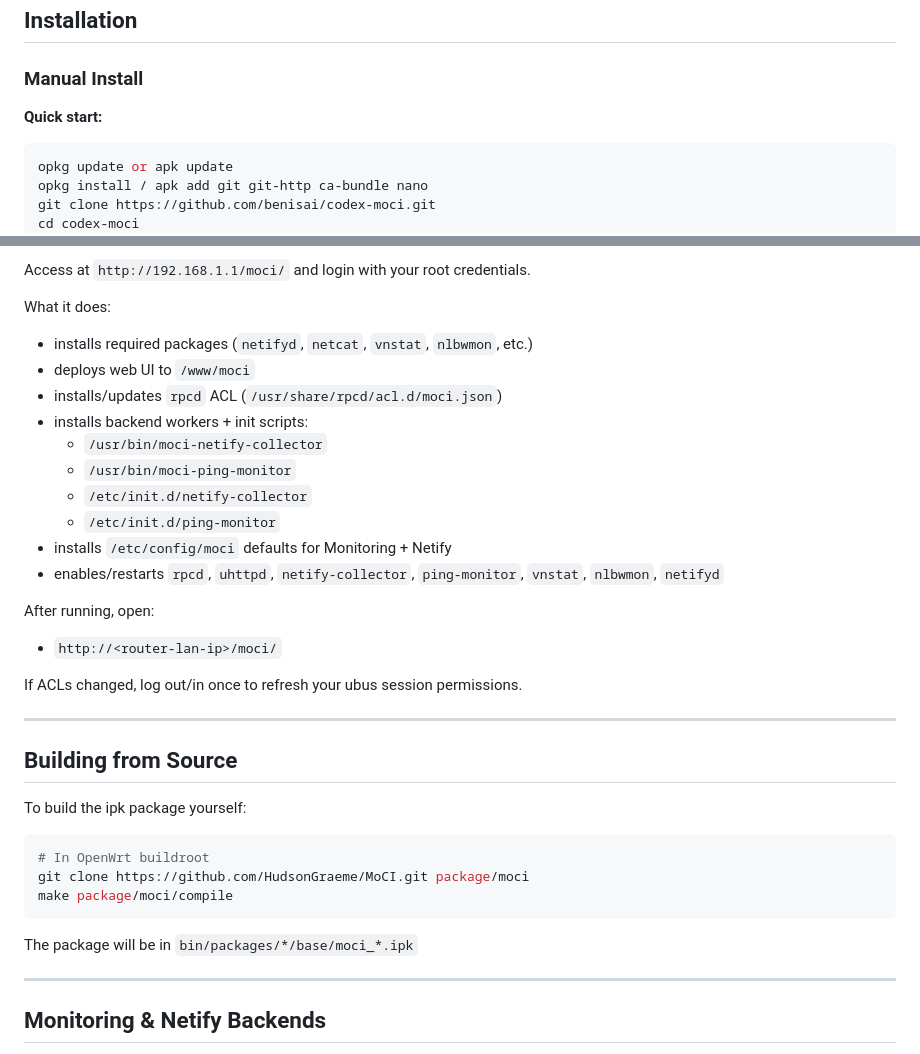
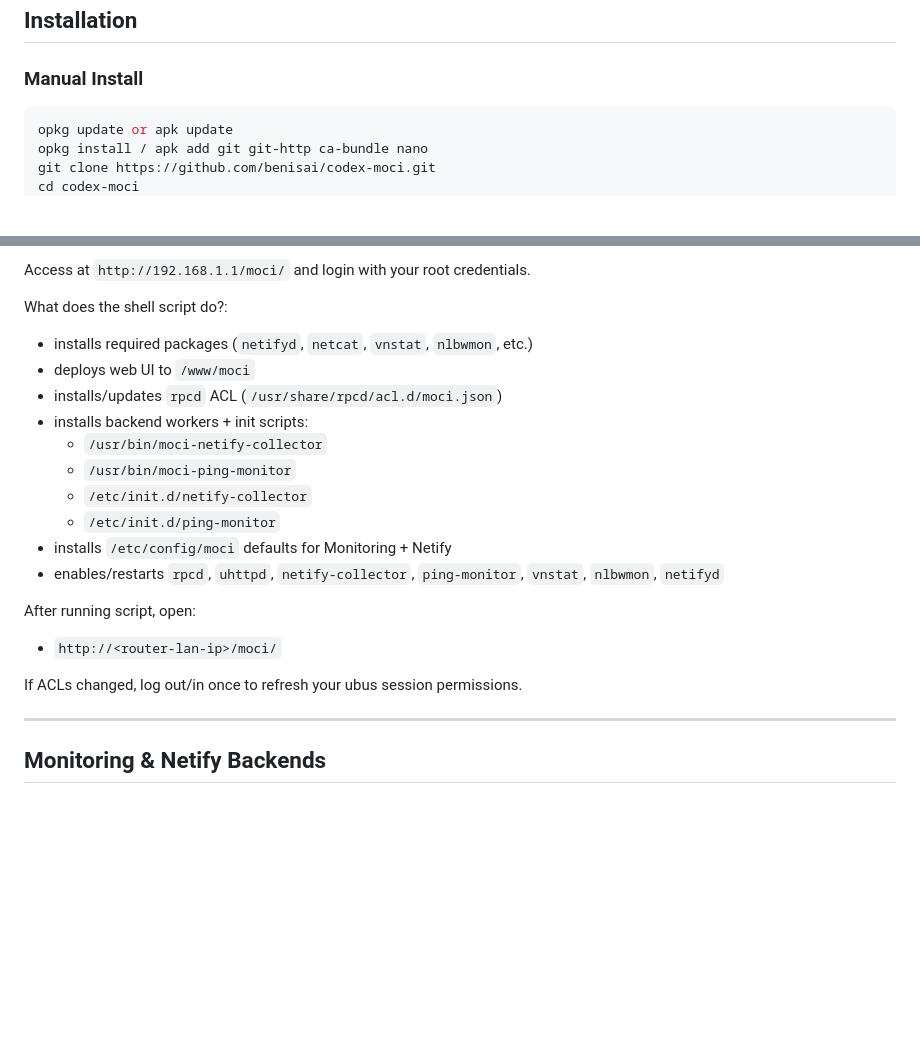
Before and after one commit to benisai/codex-moci, a Markdown page: README.md, 2 parts joined by grey strips. Drawn GitHub-style; blank space fills up the shorter version.

````diff
--- a/README.md
+++ b/README.md
@@ -92,8 +92,6 @@ scp -r moci/* root@192.168.1.1:/www/moci/
 ## Installation
 ### Manual Install
 
-**Quick start:**
-
 ```bash
 opkg update or apk update
 opkg install / apk add git git-http ca-bundle nano
@@ -117,7 +115,7 @@ uci commit uhttpd
 Access at `http://192.168.1.1/moci/` and login with your root credentials.
 
 
-What it does:
+What does the shell script do?:
 - installs required packages (`netifyd`, `netcat`, `vnstat`, `nlbwmon`, etc.)
 - deploys web UI to `/www/moci`
 - installs/updates `rpcd` ACL (`/usr/share/rpcd/acl.d/moci.json`)
@@ -129,24 +127,11 @@ What it does:
 - installs `/etc/config/moci` defaults for Monitoring + Netify
 - enables/restarts `rpcd`, `uhttpd`, `netify-collector`, `ping-monitor`, `vnstat`, `nlbwmon`, `netifyd`
 
-After running, open:
+After running script, open:
 - `http://<router-lan-ip>/moci/`
 
 If ACLs changed, log out/in once to refresh your ubus session permissions.
 
----
-
-## Building from Source
-
-To build the ipk package yourself:
-
-```bash
-# In OpenWrt buildroot
-git clone https://github.com/HudsonGraeme/MoCI.git package/moci
-make package/moci/compile
-```
-
-The package will be in `bin/packages/*/base/moci_*.ipk`
 
 ---
 
````
